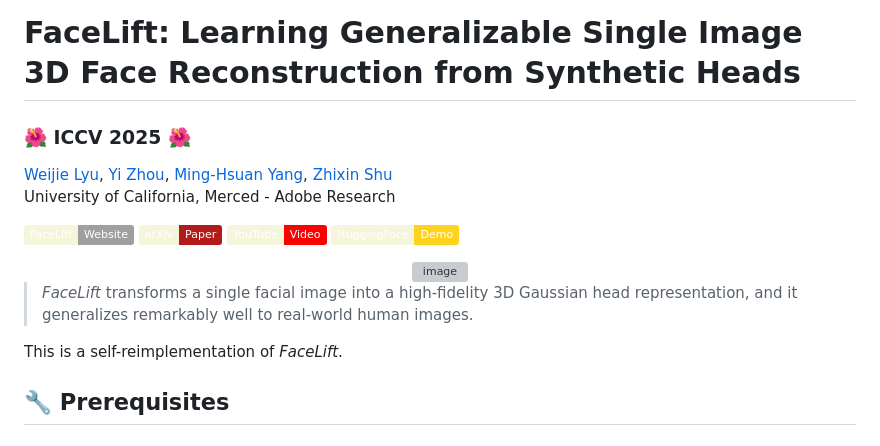
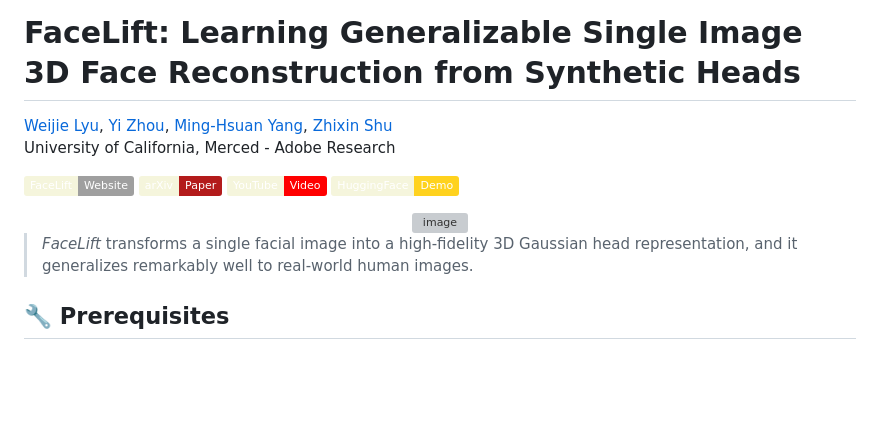
Before and after one commit to weijielyu/FaceLift, a Markdown page: README.md, the part around the change. Drawn GitHub-style; badges without logos; blank space fills up the shorter version; grey boxes are pictures that could not be loaded.

```diff
--- a/README.md
+++ b/README.md
@@ -1,6 +1,4 @@
 # FaceLift: Learning Generalizable Single Image 3D Face Reconstruction from Synthetic Heads
-
-### 🌺 ICCV 2025 🌺
 
 [Weijie Lyu](https://weijielyu.github.io/), [Yi Zhou](https://zhouyisjtu.github.io/), [Ming-Hsuan Yang](https://faculty.ucmerced.edu/mhyang/), [Zhixin Shu](https://zhixinshu.github.io/)
 University of California, Merced - Adobe Research
@@ -15,8 +13,6 @@ University of California, Merced - Adobe Research
 </div>
 
 > *FaceLift* transforms a single facial image into a high-fidelity 3D Gaussian head representation, and it generalizes remarkably well to real-world human images.
-
-This is a self-reimplementation of *FaceLift*.
 
 ## 🔧 Prerequisites
 
```
